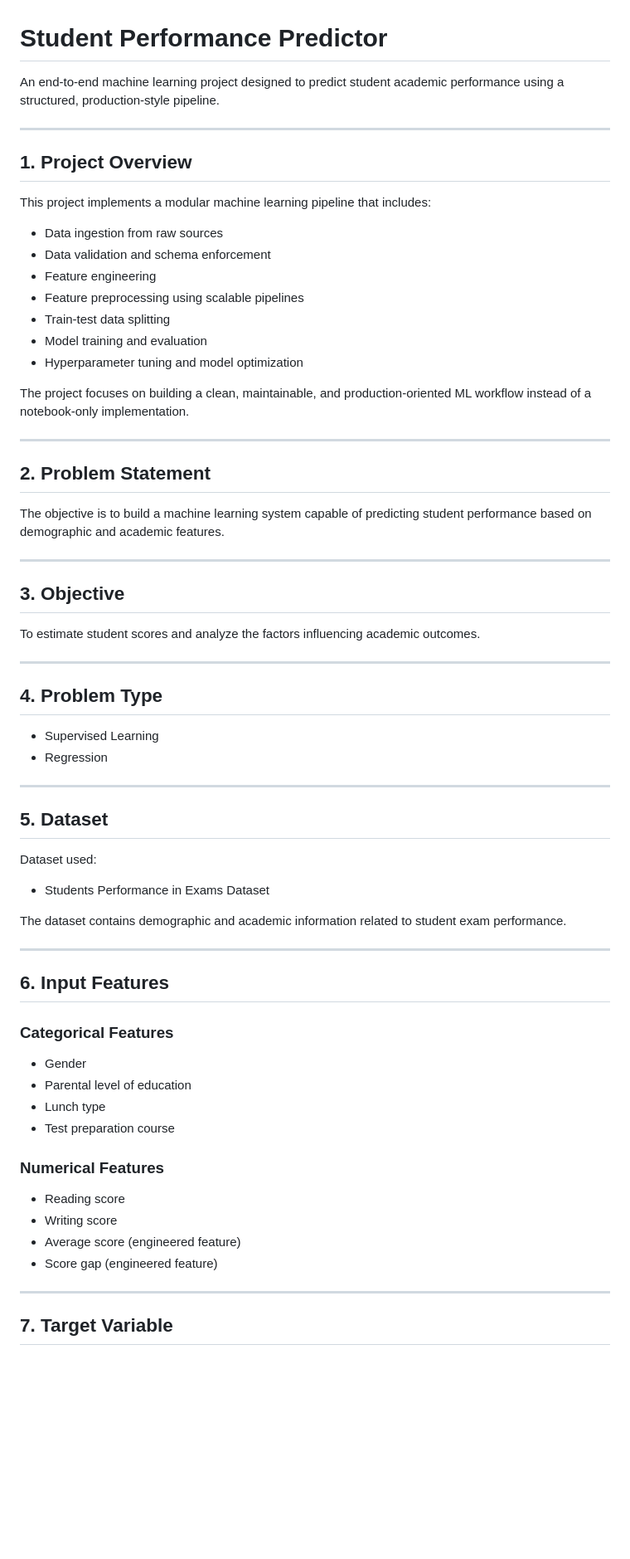
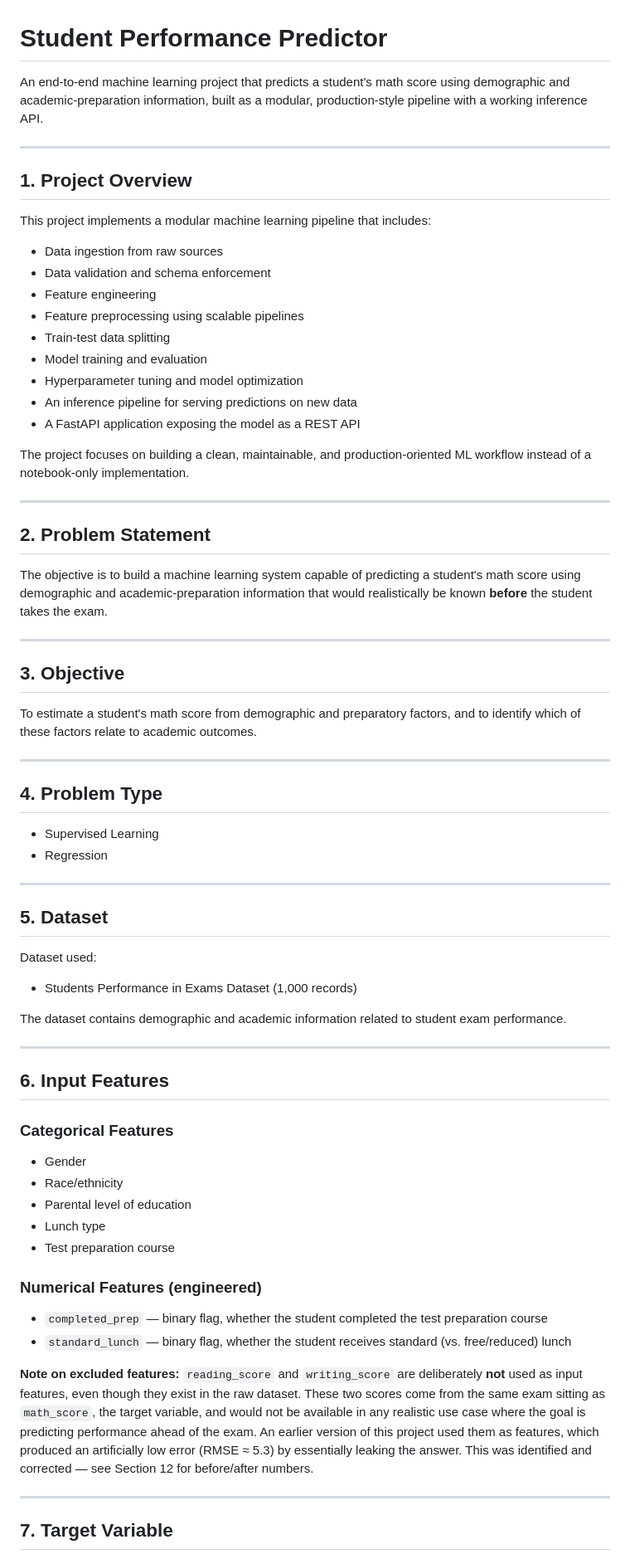
Before and after one commit to GurnaazKaurGill/Student-Performance-Predictor, a Markdown page: README.md, the part around one of its changes. Shown at 83% size. Drawn GitHub-style; blank space fills up the shorter version.

```diff
--- a/README.md
+++ b/README.md
@@ -1,6 +1,6 @@
 # Student Performance Predictor
 
-An end-to-end machine learning project designed to predict student academic performance using a structured, production-style pipeline.
+An end-to-end machine learning project that predicts a student's math score using demographic and academic-preparation information, built as a modular, production-style pipeline with a working inference API.
 
 ---
 
@@ -15,6 +15,8 @@ This project implements a modular machine learning pipeline that includes:
 - Train-test data splitting
 - Model training and evaluation
 - Hyperparameter tuning and model optimization
+- An inference pipeline for serving predictions on new data
+- A FastAPI application exposing the model as a REST API
 
 The project focuses on building a clean, maintainable, and production-oriented ML workflow instead of a notebook-only implementation.
 
@@ -22,13 +24,13 @@ The project focuses on building a clean, maintainable, and production-oriented M
 
 ## 2. Problem Statement
 
-The objective is to build a machine learning system capable of predicting student performance based on demographic and academic features.
+The objective is to build a machine learning system capable of predicting a student's math score using demographic and academic-preparation information that would realistically be known **before** the student takes the exam.
 
 ---
 
 ## 3. Objective
 
-To estimate student scores and analyze the factors influencing academic outcomes.
+To estimate a student's math score from demographic and preparatory factors, and to identify which of these factors relate to academic outcomes.
 
 ---
 
@@ -42,7 +44,7 @@ To estimate student scores and analyze the factors influencing academic outcomes
 ## 5. Dataset
 
 Dataset used:
-- Students Performance in Exams Dataset
+- Students Performance in Exams Dataset (1,000 records)
 
 The dataset contains demographic and academic information related to student exam performance.
 
@@ -52,15 +54,16 @@ The dataset contains demographic and academic information related to student exa
 
 ### Categorical Features
 - Gender
+- Race/ethnicity
 - Parental level of education
 - Lunch type
 - Test preparation course
 
-### Numerical Features
-- Reading score
-- Writing score
-- Average score (engineered feature)
-- Score gap (engineered feature)
+### Numerical Features (engineered)
+- `completed_prep` — binary flag, whether the student completed the test preparation course
+- `standard_lunch` — binary flag, whether the student receives standard (vs. free/reduced) lunch
+
+**Note on excluded features:** `reading_score` and `writing_score` are deliberately **not** used as input features, even though they exist in the raw dataset. These two scores come from the same exam sitting as `math_score`, the target variable, and would not be available in any realistic use case where the goal is predicting performance ahead of the exam. An earlier version of this project used them as features, which produced an artificially low error (RMSE ≈ 5.3) by essentially leaking the answer. This was identified and corrected — see Section 12 for before/after numbers.
 
 ---
 
```
Also changed, not shown: other parts of README.md (+94 -34 lines).
